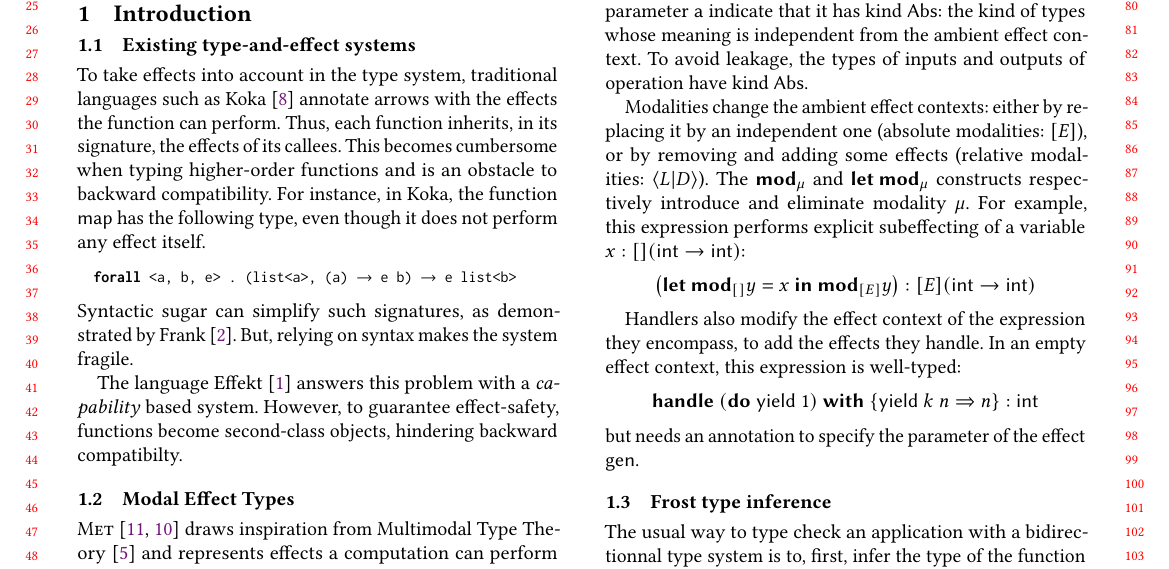
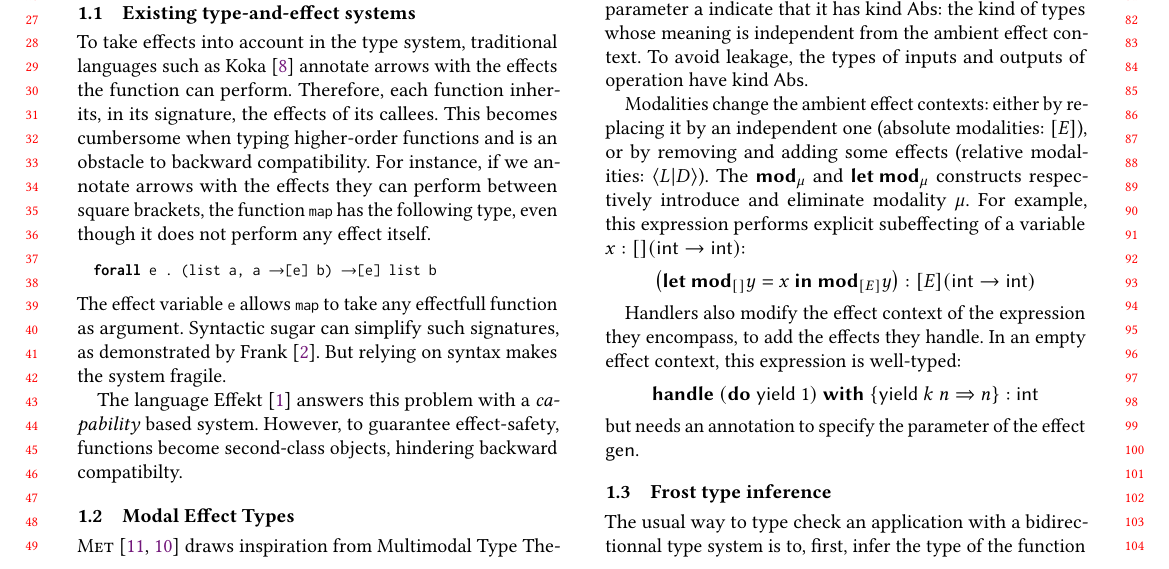
Before and after one commit to 4y8/ML26, a LaTeX paper (abstract.tex): part of page 1 of 3, cut at the place of the change. Compiled offline with pdfLaTeX.

Commit message:
Removed koka syntax

```diff
--- a/abstract.tex
+++ b/abstract.tex
@@ -148,16 +148,18 @@
 \subsection{Existing type-and-effect systems}
 To take effects into account in the type system, traditional languages such as
 Koka~\cite{koka2014} annotate arrows with the effects the function can
-perform. Thus, each function inherits, in its signature, the effects of its
+perform. Therefore, each function inherits, in its signature, the effects of its
 callees. This becomes cumbersome when typing higher-order functions and is an
-obstacle to backward compatibility. For instance, in Koka, the function
-\textsf{map} has the following type, even though it does not perform any effect
-itself.
-\begin{lstlisting}[style=koka]
-  forall <a, b, e> . (list<a>, (a) -> e b) -> e list<b>
+obstacle to backward compatibility. For instance, if we annotate arrows with the
+effects they can perform between square brackets, the function \lstinline{map} has
+the following type, even though it does not perform any effect itself.
+\begin{lstlisting}[style=metl]
+  forall e . (list a, a ->[e] b) ->[e] list b
 \end{lstlisting}
-Syntactic sugar can simplify such signatures, as demonstrated by
-Frank~\cite{frank2020}. But, relying on syntax makes the system fragile.
+The effect variable \lstinline{e} allows \lstinline{map} to take any effectfull
+function as argument. Syntactic sugar can simplify such signatures, as
+demonstrated by Frank~\cite{frank2020}. But relying on syntax makes the system
+fragile.
 
 The language Effekt~\cite{effekt2020} answers this problem with a
 \emph{capability} based system. However, to guarantee effect-safety, functions
```
